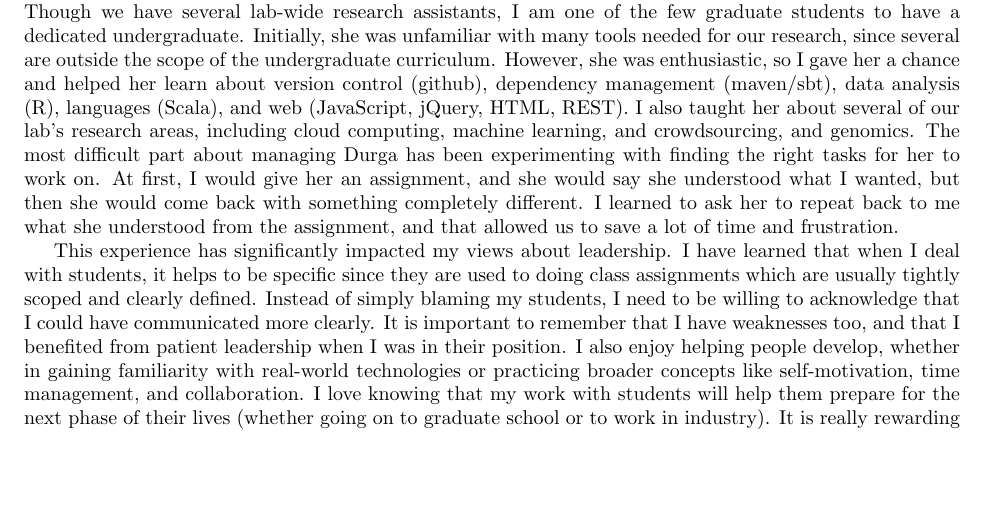
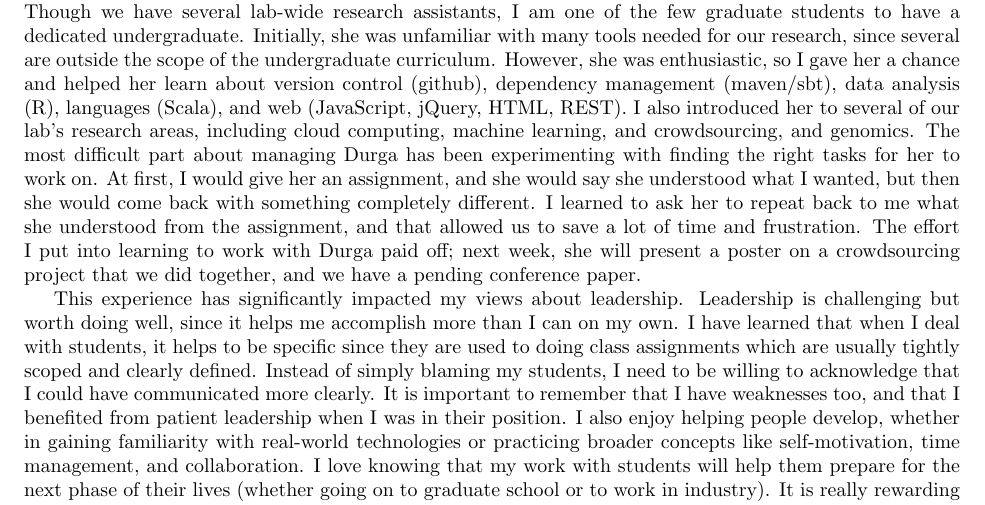
Before and after one commit to kristalcurtis/harveyfellows, a LaTeX document (essay4.tex): part of the page, cut so that both start at the same text, the shorter picture padded with empty space. Compiled offline with pdfLaTeX.

Commit message:
add info about how durga helped me too

```diff
--- a/essay4.tex
+++ b/essay4.tex
@@ -13,12 +13,14 @@ Over the past year and a half, I have supervised an undergraduate research assis
 Though we have several lab-wide research assistants, I am one of the few graduate students to have a dedicated undergraduate.
 Initially, she was unfamiliar with many tools needed for our research, since several are outside the scope of the undergraduate curriculum.
 However, she was enthusiastic, so I gave her a chance and helped her learn about version control (github), dependency management (maven/sbt), data analysis (R), languages (Scala), and web (JavaScript, jQuery, HTML, REST).
-I also taught her about several of our lab's research areas, including cloud computing, machine learning, and crowdsourcing, and genomics.
+I also introduced her to several of our lab's research areas, including cloud computing, machine learning, and crowdsourcing, and genomics.
 The most difficult part about managing Durga has been experimenting with finding the right tasks for her to work on.
 At first, I would give her an assignment, and she would say she understood what I wanted, but then she would come back with something completely different.
 I learned to ask her to repeat back to me what she understood from the assignment, and that allowed us to save a lot of time and frustration.
+The effort I put into learning to work with Durga paid off; next week, she will present a poster on a crowdsourcing project that we did together, and we have a pending conference paper.
 
 This experience has significantly impacted my views about leadership.
+Leadership is challenging but worth doing well, since it helps me accomplish more than I can on my own.
 I have learned that when I deal with students, it helps to be specific since they are used to doing class assignments which are usually tightly scoped and clearly defined.
 Instead of simply blaming my students, I need to be willing to acknowledge that I could have communicated more clearly.
 It is important to remember that I have weaknesses too, and that I benefited from patient leadership when I was in their position.
```
